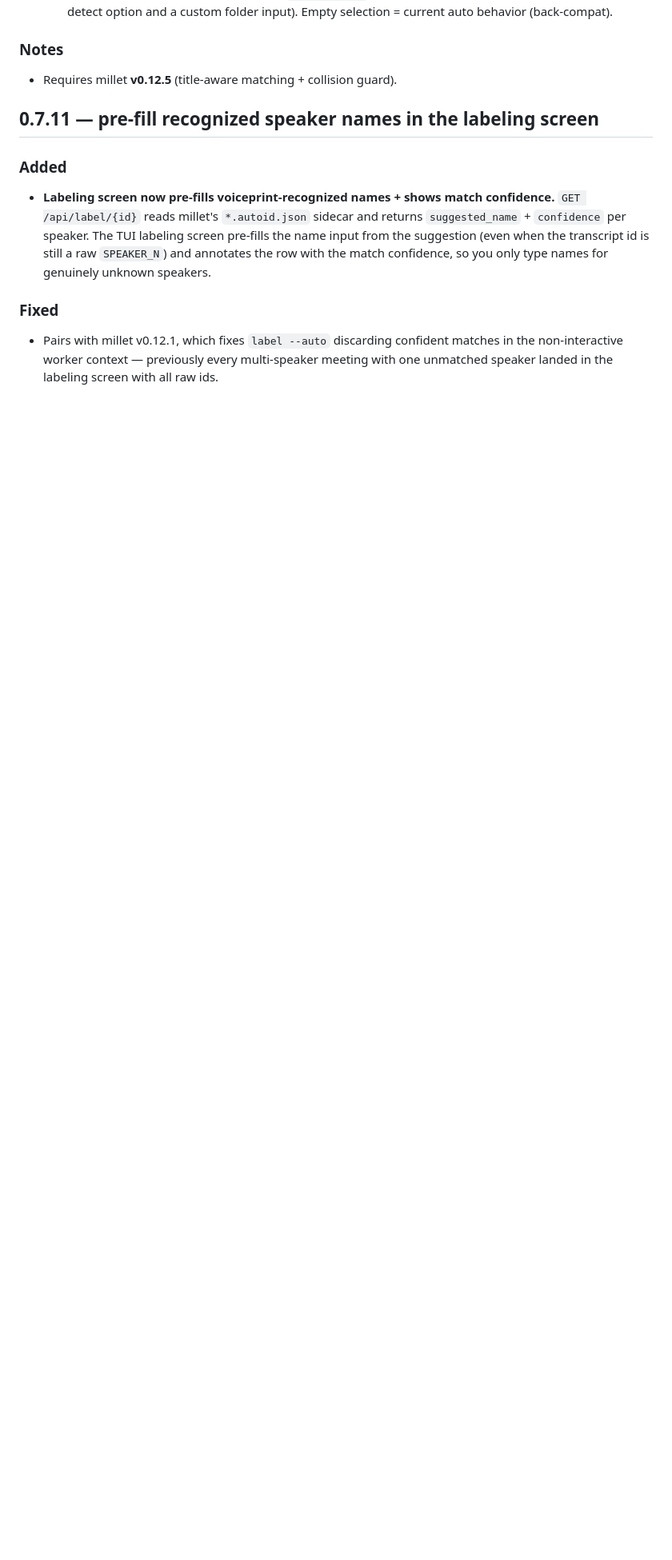
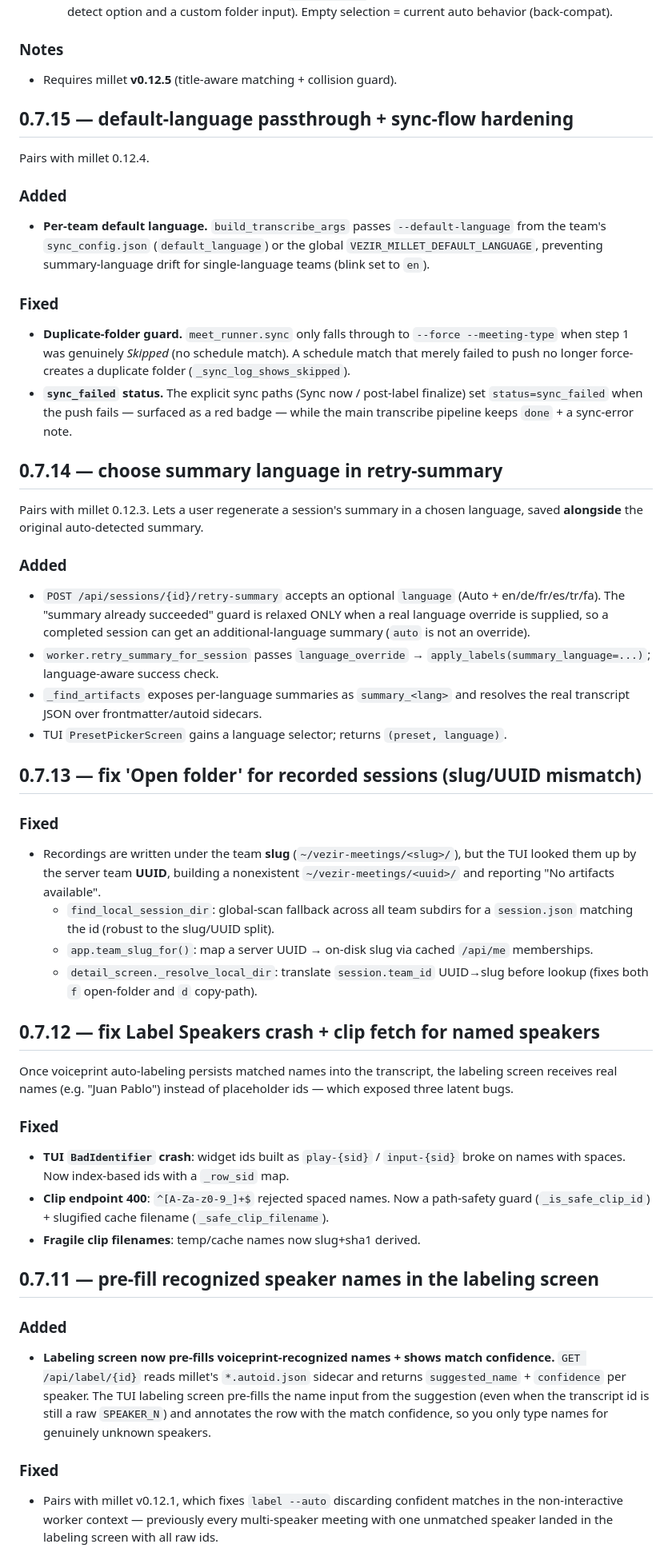
Before and after one commit to pretyflaco/vezir, a Markdown page: CHANGELOG.md, the part around the change. Shown at 80% size. Drawn GitHub-style; blank space fills up the shorter version.

Commit message:
docs: backfill CHANGELOG entries for 0.7.12-0.7.15
These releases were tagged + shipped but never got standalone CHANGELOG
sections (the file jumped 0.7.11 -> 0.7.16). Reconstructed from the
authoritative git tag messages, in the existing format:

- 0.7.12: Label Speakers crash + clip fetch for named speakers
- 0.7.13: 'Open folder' slug/UUID mismatch fix
- 0.7.14: choose summary language in retry-summary
- 0.7.15: default-language passthrough + sync-flow hardening

```diff
--- a/CHANGELOG.md
+++ b/CHANGELOG.md
@@ -100,6 +100,78 @@ Notable changes per release. Format loosely follows
 ### Notes
 
 * Requires millet **v0.12.5** (title-aware matching + collision guard).
+
+## 0.7.15 — default-language passthrough + sync-flow hardening
+
+Pairs with millet 0.12.4.
+
+### Added
+
+* **Per-team default language.**  `build_transcribe_args` passes
+  `--default-language` from the team's `sync_config.json`
+  (`default_language`) or the global `VEZIR_MILLET_DEFAULT_LANGUAGE`,
+  preventing summary-language drift for single-language teams (blink set to
+  `en`).
+
+### Fixed
+
+* **Duplicate-folder guard.**  `meet_runner.sync` only falls through to
+  `--force --meeting-type` when step 1 was genuinely *Skipped* (no schedule
+  match).  A schedule match that merely failed to push no longer
+  force-creates a duplicate folder (`_sync_log_shows_skipped`).
+* **`sync_failed` status.**  The explicit sync paths (Sync now / post-label
+  finalize) set `status=sync_failed` when the push fails — surfaced as a red
+  badge — while the main transcribe pipeline keeps `done` + a sync-error
+  note.
+
+## 0.7.14 — choose summary language in retry-summary
+
+Pairs with millet 0.12.3.  Lets a user regenerate a session's summary in a
+chosen language, saved **alongside** the original auto-detected summary.
+
+### Added
+
+* `POST /api/sessions/{id}/retry-summary` accepts an optional `language`
+  (Auto + en/de/fr/es/tr/fa).  The "summary already succeeded" guard is
+  relaxed ONLY when a real language override is supplied, so a completed
+  session can get an additional-language summary (`auto` is not an override).
+* `worker.retry_summary_for_session` passes `language_override` →
+  `apply_labels(summary_language=...)`; language-aware success check.
+* `_find_artifacts` exposes per-language summaries as `summary_<lang>` and
+  resolves the real transcript JSON over frontmatter/autoid sidecars.
+* TUI `PresetPickerScreen` gains a language selector; returns
+  `(preset, language)`.
+
+## 0.7.13 — fix 'Open folder' for recorded sessions (slug/UUID mismatch)
+
+### Fixed
+
+* Recordings are written under the team **slug**
+  (`~/vezir-meetings/<slug>/`), but the TUI looked them up by the server
+  team **UUID**, building a nonexistent `~/vezir-meetings/<uuid>/` and
+  reporting "No artifacts available".
+  * `find_local_session_dir`: global-scan fallback across all team subdirs
+    for a `session.json` matching the id (robust to the slug/UUID split).
+  * `app.team_slug_for()`: map a server UUID → on-disk slug via cached
+    `/api/me` memberships.
+  * `detail_screen._resolve_local_dir`: translate `session.team_id`
+    UUID→slug before lookup (fixes both `f` open-folder and `d` copy-path).
+
+## 0.7.12 — fix Label Speakers crash + clip fetch for named speakers
+
+Once voiceprint auto-labeling persists matched names into the transcript,
+the labeling screen receives real names (e.g. "Juan Pablo") instead of
+placeholder ids — which exposed three latent bugs.
+
+### Fixed
+
+* **TUI `BadIdentifier` crash**: widget ids built as `play-{sid}` /
+  `input-{sid}` broke on names with spaces.  Now index-based ids with a
+  `_row_sid` map.
+* **Clip endpoint 400**: `^[A-Za-z0-9_]+$` rejected spaced names.  Now a
+  path-safety guard (`_is_safe_clip_id`) + slugified cache filename
+  (`_safe_clip_filename`).
+* **Fragile clip filenames**: temp/cache names now slug+sha1 derived.
 
 ## 0.7.11 — pre-fill recognized speaker names in the labeling screen
 
```
